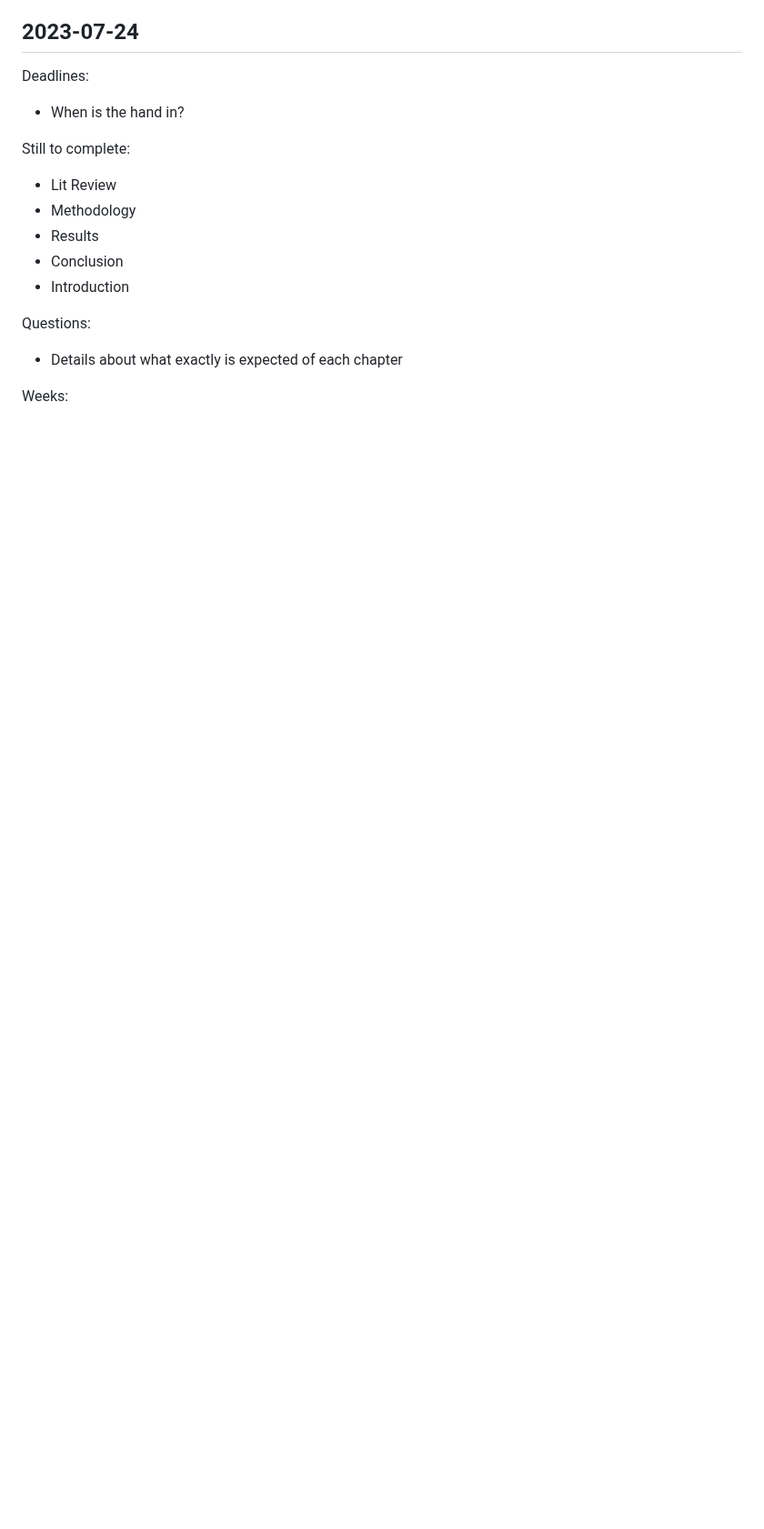
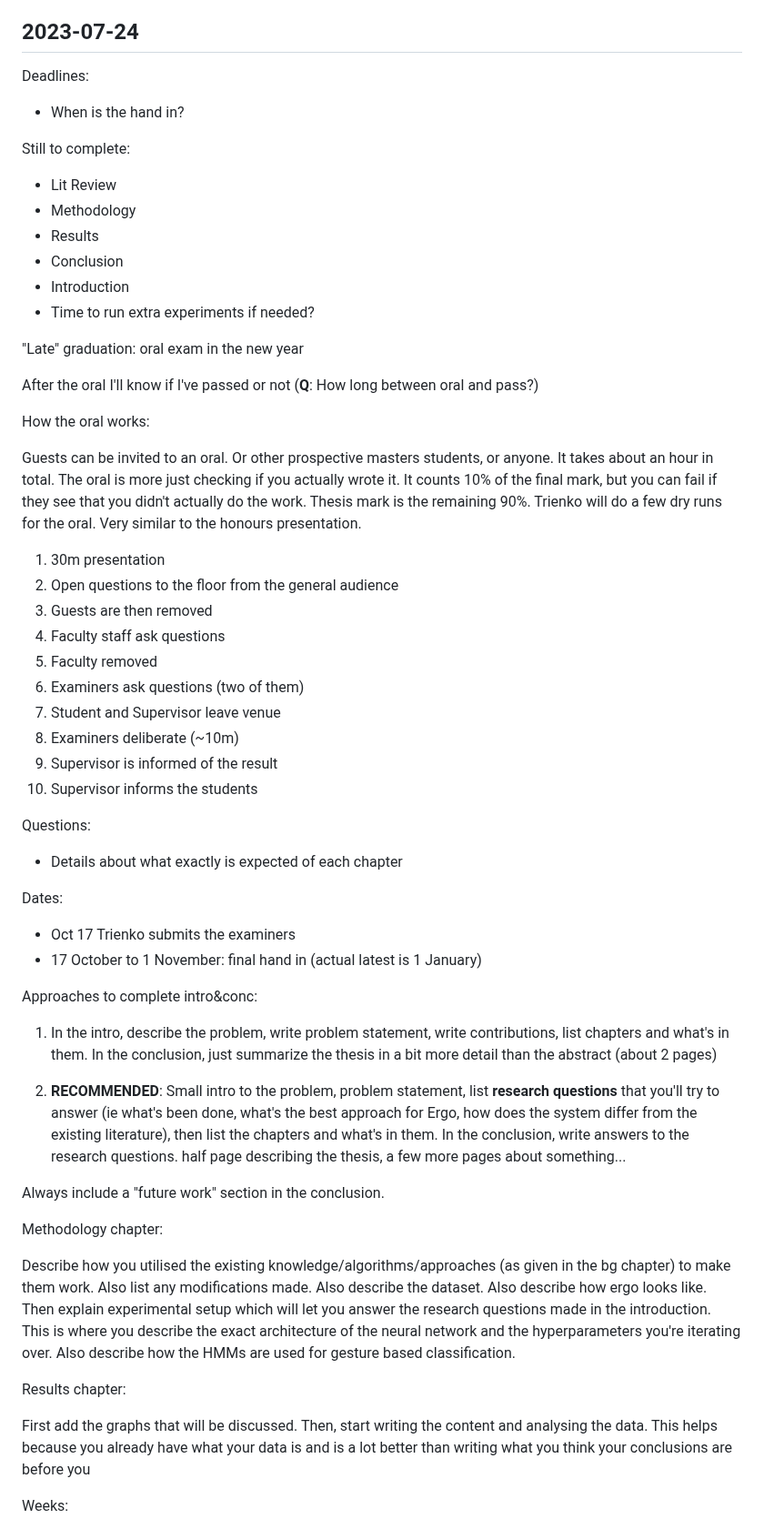
Before and after one commit to beyarkay/masters-thesis, a Markdown page: README.md, the part around one of its changes. Shown at 91% size. Rendered like a GitHub page; blank space fills up the shorter version.

Commit message:
Update readme with monday's meeting

```diff
--- a/README.md
+++ b/README.md
@@ -105,10 +109,72 @@ Still to complete:
 - Results
 - Conclusion
 - Introduction
+- Time to run extra experiments if needed?
+
+"Late" graduation: oral exam in the new year
+
+After the oral I'll know if I've passed or not (**Q**: How long between oral
+and pass?)
+
+How the oral works:
+
+Guests can be invited to an oral. Or other prospective masters students, or
+anyone. It takes about an hour in total. The oral is more just checking if you
+actually wrote it. It counts 10% of the final mark, but you can fail if they
+see that you didn't actually do the work. Thesis mark is the remaining 90%.
+Trienko will do a few dry runs for the oral. Very similar to the honours
+presentation.
+
+1. 30m presentation
+2. Open questions to the floor from the general audience
+3. Guests are then removed
+4. Faculty staff ask questions
+5. Faculty removed
+6. Examiners ask questions (two of them)
+7. Student and Supervisor leave venue
+8. Examiners deliberate (~10m)
+9. Supervisor is informed of the result
+10. Supervisor informs the students
 
 Questions:
 
 - Details about what exactly is expected of each chapter
 
+Dates:
+
+- Oct 17 Trienko submits the examiners
+- 17 October to 1 November: final hand in (actual latest is 1 January)
+
+Approaches to complete intro&conc:
+
+1. In the intro, describe the problem, write problem statement, write
+   contributions, list chapters and what's in them. In the conclusion, just
+   summarize the thesis in a bit more detail than the abstract (about 2 pages)
+
+2. **RECOMMENDED**: Small intro to the problem, problem statement, list
+   **research questions** that you'll try to answer (ie what's been done,
+   what's the best approach for Ergo, how does the system differ from the
+   existing literature), then list the chapters and what's in them. In the
+   conclusion, write answers to the research questions. half page describing
+   the thesis, a few more pages about something...
+
+Always include a "future work" section in the conclusion.
+
+Methodology chapter:
+
+Describe how you utilised the existing knowledge/algorithms/approaches (as
+given in the bg chapter) to make them work. Also list any modifications made.
+Also describe the dataset. Also describe how ergo looks like. Then explain
+experimental setup which will let you answer the research questions made in the
+introduction. This is where you describe the exact architecture of the neural
+network and the hyperparameters you're iterating over. Also describe how the
+HMMs are used for gesture based classification.
+
+Results chapter:
+
+First add the graphs that will be discussed. Then, start writing the content
+and analysing the data. This helps because you already have what your data is
+and is a lot better than writing what you think your conclusions are before you
+
 Weeks:
 
```
Also changed, not shown: other parts of README.md (+29 -17 lines).
